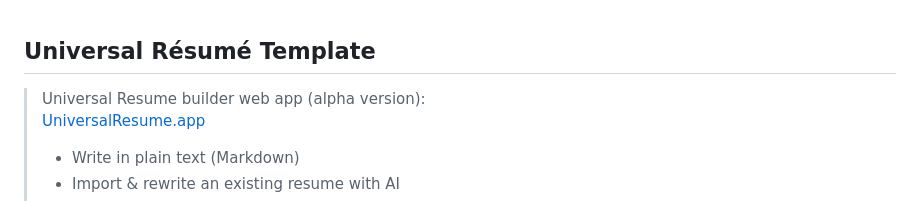
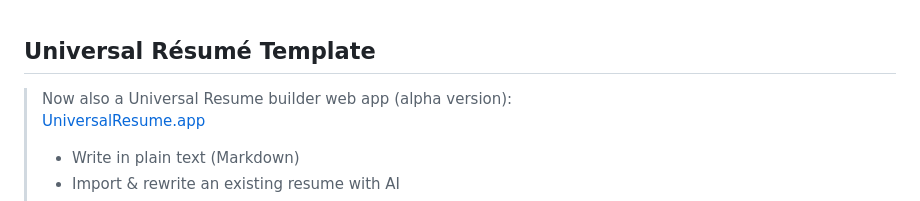
Before and after one commit to WebPraktikos/universal-resume, a Markdown page: README.md, the part around the change. Rendered like a GitHub page.

```diff
--- a/README.md
+++ b/README.md
@@ -1,7 +1,7 @@
 Universal Résumé Template
 ---------
 
-> Universal Resume builder web app (alpha version):
+> Now also a Universal Resume builder web app (alpha version):
 > [UniversalResume.app](https://universalresume.app/?ref=github)
 >
 > - Write in plain text (Markdown)
```
